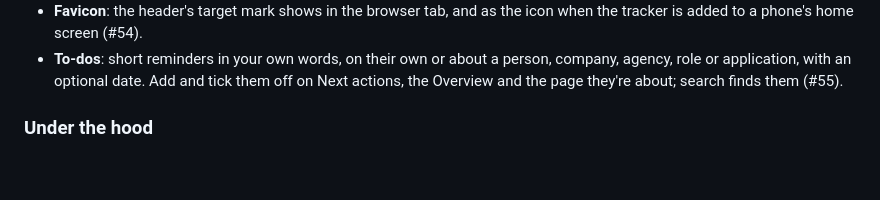
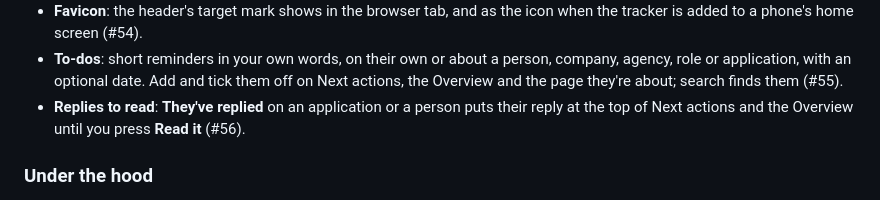
Before and after one commit to waddington/job-application-tracker, a Markdown page: CHANGELOG.md, the part around the change. Rendered like a GitHub page; blank space fills up the shorter version.

```diff
--- a/CHANGELOG.md
+++ b/CHANGELOG.md
@@ -62,6 +62,8 @@ is built and merged, but not yet tested in real use. Numbers in brackets are pul
 - **To-dos**: short reminders in your own words, on their own or about a person, company,
   agency, role or application, with an optional date. Add and tick them off on Next actions,
   the Overview and the page they're about; search finds them (#55).
+- **Replies to read**: **They've replied** on an application or a person puts their reply at
+  the top of Next actions and the Overview until you press **Read it** (#56).
 
 ### Under the hood
 - Python 3.12, FastAPI, SQLAlchemy, Alembic and SQLite; React 19, TypeScript, Mantine and
```
Also changed, not shown: README.md (+3 -3 lines), docs/guide/using-the-app.md (+14 -4 lines), docs/screenshots/application.png, docs/screenshots/demo.gif, docs/screenshots/next-actions.png, docs/screenshots/overview.png, docs/screenshots/person.png, 2 other files.
